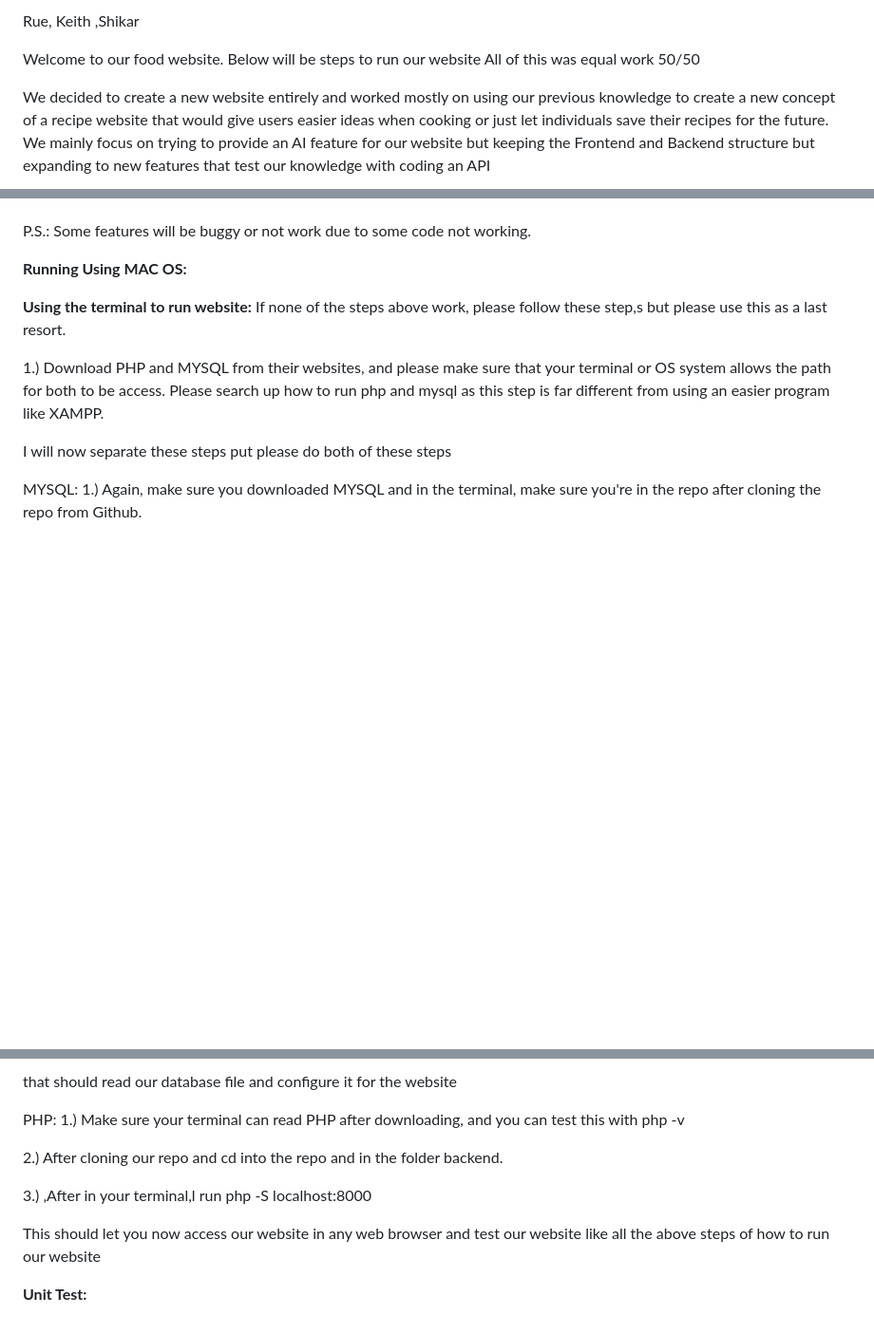
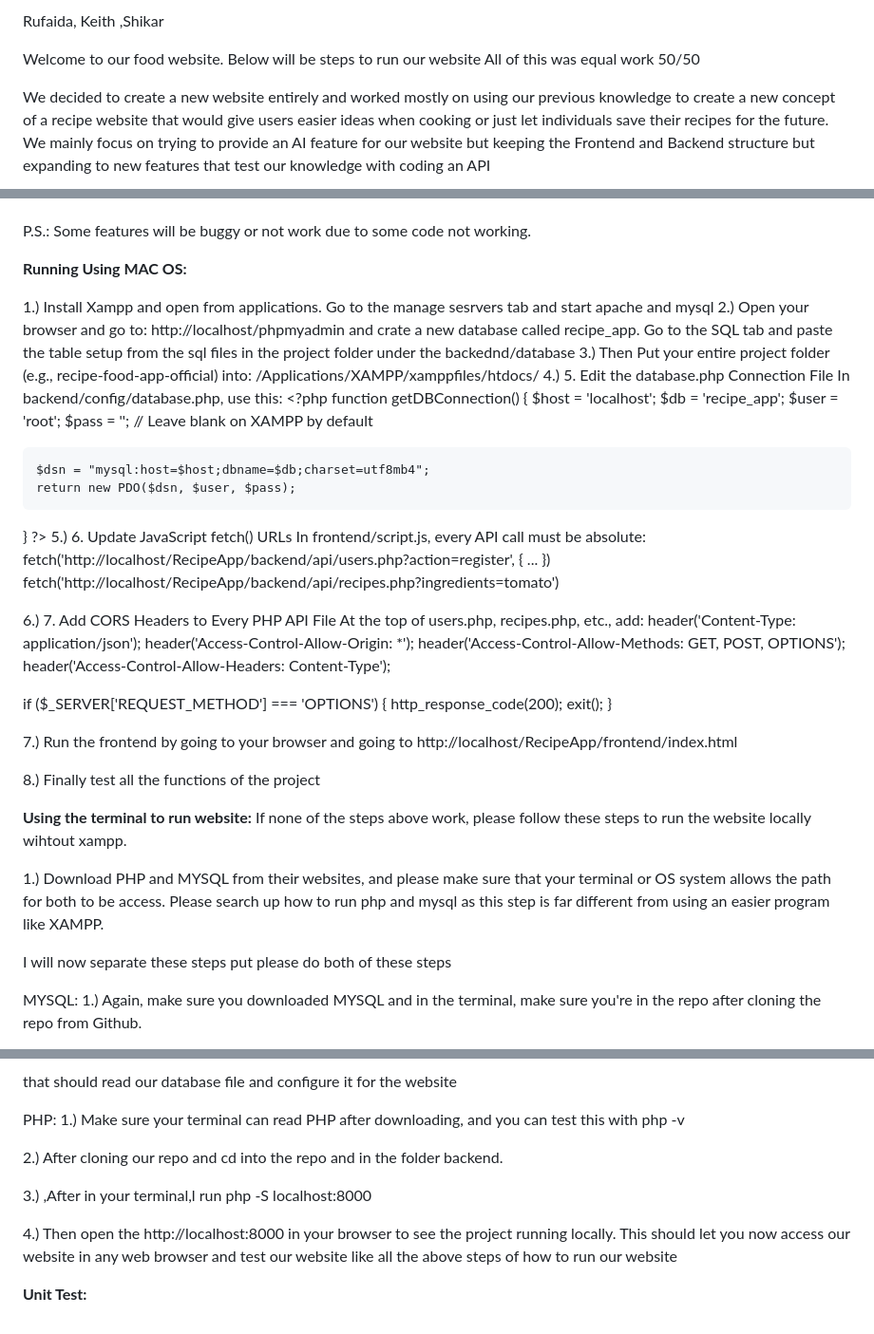
Before and after one commit to RuKhan26/Recipe-food-app-official, a Markdown page: README.md, 3 parts joined by grey strips. Shown: that part at 95% size. GitHub-like rendering; blank space fills up the shorter version.

```diff
--- a/README.md
+++ b/README.md
@@ -1,4 +1,4 @@
-Rue, Keith ,Shikar
+Rufaida, Keith ,Shikar
 
 Welcome to our food website. Below will be steps to run our website
 All of this was equal work 50/50
@@ -42,10 +42,44 @@ P.S.: Some features will be buggy or not work due to some code not working.
 
 **Running Using MAC OS:**
 
+1.) Install Xampp and open from applications. Go to the manage sesrvers tab and start apache and mysql
+2.) Open your browser and go to:
+http://localhost/phpmyadmin and crate a new database called recipe_app. Go to the SQL tab and paste the table setup from the sql files in the project folder under the backednd/database
+3.) Then Put your entire project folder (e.g., recipe-food-app-official) into: /Applications/XAMPP/xamppfiles/htdocs/
+4.) 5. Edit the database.php Connection File
+In backend/config/database.php, use this: <?php
+function getDBConnection() {
+    $host = 'localhost';
+    $db = 'recipe_app';
+    $user = 'root';
+    $pass = ''; // Leave blank on XAMPP by default
+
+    $dsn = "mysql:host=$host;dbname=$db;charset=utf8mb4";
+    return new PDO($dsn, $user, $pass);
+}
+?>
+5.) 6. Update JavaScript fetch() URLs
+In frontend/script.js, every API call must be absolute: fetch('http://localhost/RecipeApp/backend/api/users.php?action=register', { ... })
+fetch('http://localhost/RecipeApp/backend/api/recipes.php?ingredients=tomato')
+
+6.) 7. Add CORS Headers to Every PHP API File
+At the top of users.php, recipes.php, etc., add: header('Content-Type: application/json');
+header('Access-Control-Allow-Origin: *');
+header('Access-Control-Allow-Methods: GET, POST, OPTIONS');
+header('Access-Control-Allow-Headers: Content-Type');
+
+if ($_SERVER['REQUEST_METHOD'] === 'OPTIONS') {
+    http_response_code(200);
+    exit();
+}
+
+7.) Run the frontend by going to your browser and going to http://localhost/RecipeApp/frontend/index.html
+
+8.) Finally test all the functions of the project
 
 
 **Using the terminal to run website:**
-If none of the steps above work, please follow these step,s but please use this as a last resort.
+If none of the steps above work, please follow these steps to run the website locally wihtout xampp.
 
 1.) Download PHP and MYSQL from their websites, and please make sure that your terminal or OS system allows the path for both to be access. Please search up how to run php and mysql as this step is far different from using an easier
 program like XAMPP.
@@ -73,6 +107,7 @@ PHP:
 
 3.) ,After in your terminal,l run php -S localhost:8000
 
+4.) Then open the http://localhost:8000 in your browser to see the project running locally.
 This should let you now access our website in any web browser and test our website like all the above steps of how to run our website
 
 
```
